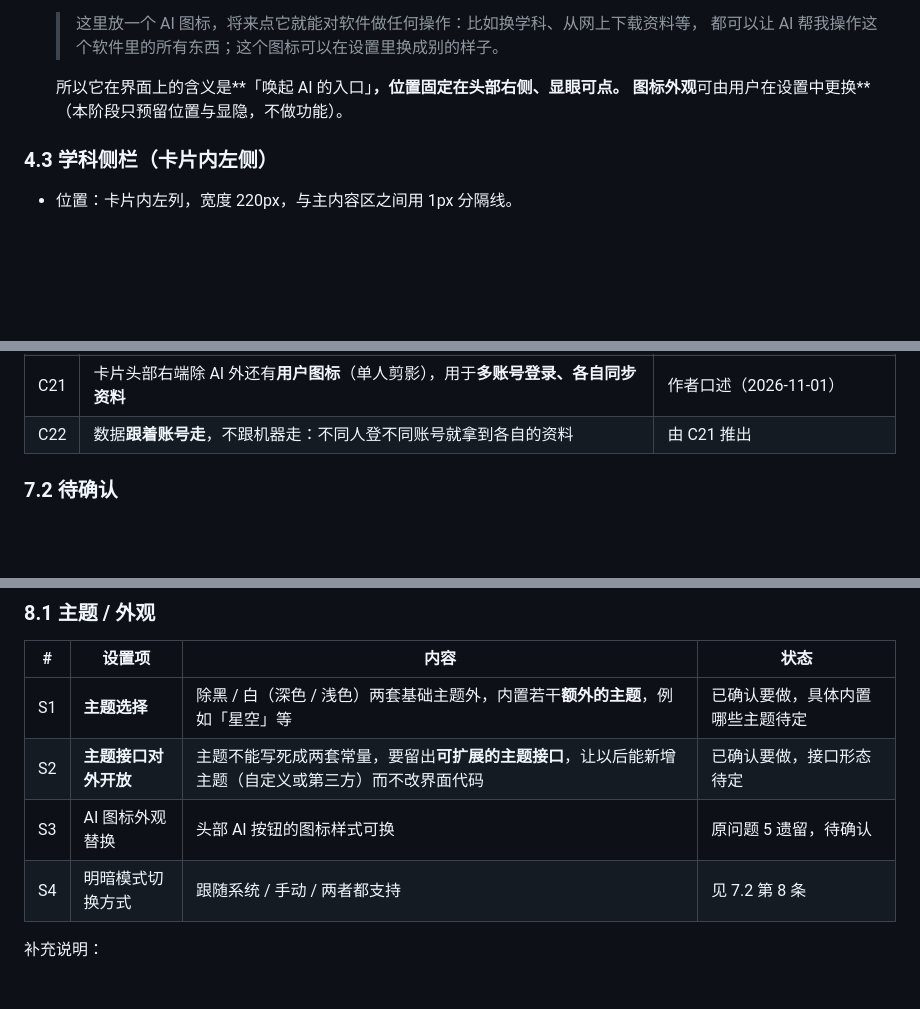
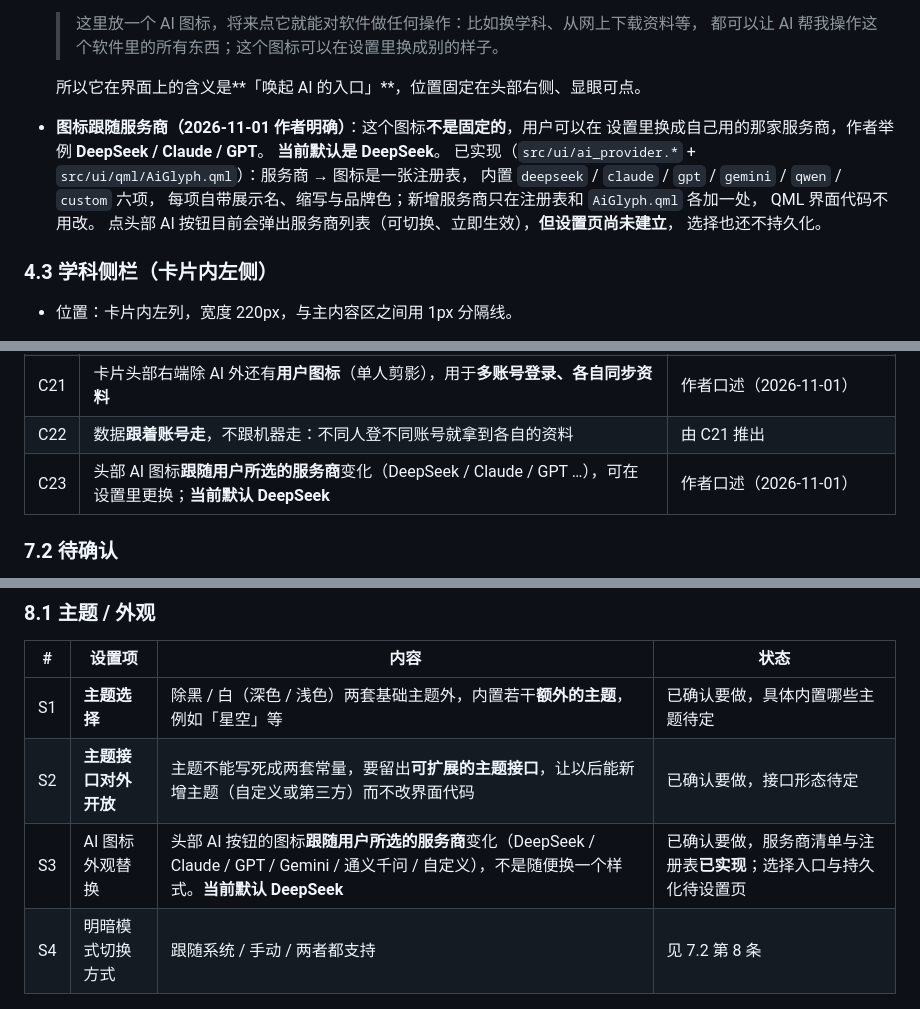
Before and after one commit to Inotfrk/in-this-life-i-have-infinite-tokens, a Markdown page: docs/design-study-app-ui.md, 3 parts joined by grey strips. Drawn GitHub-style; blank space fills up the shorter version.

```diff
--- a/docs/design-study-app-ui.md
+++ b/docs/design-study-app-ui.md
@@ -107,7 +107,15 @@
   > 都可以让 AI 帮我操作这个软件里的所有东西；这个图标可以在设置里换成别的样子。
 
   所以它在界面上的含义是**「唤起 AI 的入口」**，位置固定在头部右侧、显眼可点。
-  图标外观**可由用户在设置中更换**（本阶段只预留位置与显隐，不做功能）。
+- **图标跟随服务商（2026-11-01 作者明确）**：这个图标**不是固定的**，用户可以在
+  设置里换成自己用的那家服务商，作者举例 **DeepSeek / Claude / GPT**。
+  **当前默认是 DeepSeek**。
+  已实现（`src/ui/ai_provider.*` + `src/ui/qml/AiGlyph.qml`）：服务商 → 图标是一张注册表，
+  内置 `deepseek` / `claude` / `gpt` / `gemini` / `qwen` / `custom` 六项，
+  每项自带展示名、缩写与品牌色；新增服务商只在注册表和 `AiGlyph.qml` 各加一处，
+  QML 界面代码不用改。
+  点头部 AI 按钮目前会弹出服务商列表（可切换、立即生效），**但设置页尚未建立**，
+  选择也还不持久化。
 
 ### 4.3 学科侧栏（卡片内左侧）
 
@@ -330,6 +338,7 @@
 | C20 | 收录的生词进**单词本**，**作业完成之后**再集中背诵 | 作者口述 |
 | C21 | 卡片头部右端除 AI 外还有**用户图标**（单人剪影），用于**多账号登录、各自同步资料** | 作者口述（2026-11-01） |
 | C22 | 数据**跟着账号走**，不跟机器走：不同人登不同账号就拿到各自的资料 | 由 C21 推出 |
+| C23 | 头部 AI 图标**跟随用户所选的服务商**变化（DeepSeek / Claude / GPT …），可在设置里更换；**当前默认 DeepSeek** | 作者口述（2026-11-01） |
 
 ### 7.2 待确认
 
@@ -432,7 +441,7 @@ flowchart LR
 | --- | --- | --- | --- |
 | S1 | **主题选择** | 除黑 / 白（深色 / 浅色）两套基础主题外，内置若干**额外的主题**，例如「星空」等 | 已确认要做，具体内置哪些主题待定 |
 | S2 | **主题接口对外开放** | 主题不能写死成两套常量，要留出**可扩展的主题接口**，让以后能新增主题（自定义或第三方）而不改界面代码 | 已确认要做，接口形态待定 |
-| S3 | AI 图标外观替换 | 头部 AI 按钮的图标样式可换 | 原问题 5 遗留，待确认 |
+| S3 | AI 图标外观替换 | 头部 AI 按钮的图标**跟随用户所选的服务商**变化（DeepSeek / Claude / GPT / Gemini / 通义千问 / 自定义），不是随便换一个样式。**当前默认 DeepSeek** | 已确认要做，服务商清单与注册表**已实现**；选择入口与持久化待设置页 |
 | S4 | 明暗模式切换方式 | 跟随系统 / 手动 / 两者都支持 | 见 7.2 第 8 条 |
 
 补充说明：
```
Also changed, not shown: TODO.md (+29 -3 lines), docs/screenshots/ai-providers.png (added), 9 other files.
